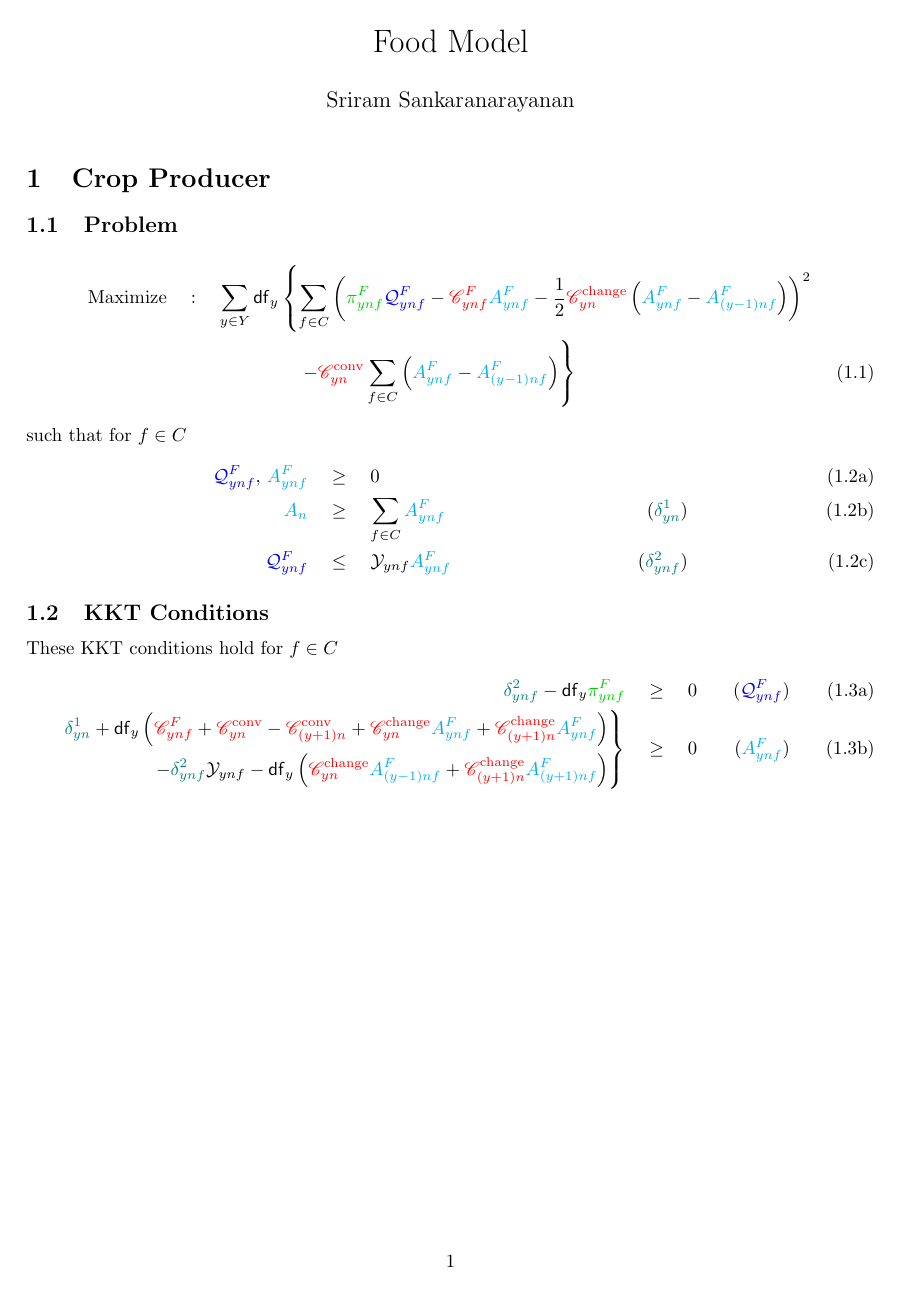
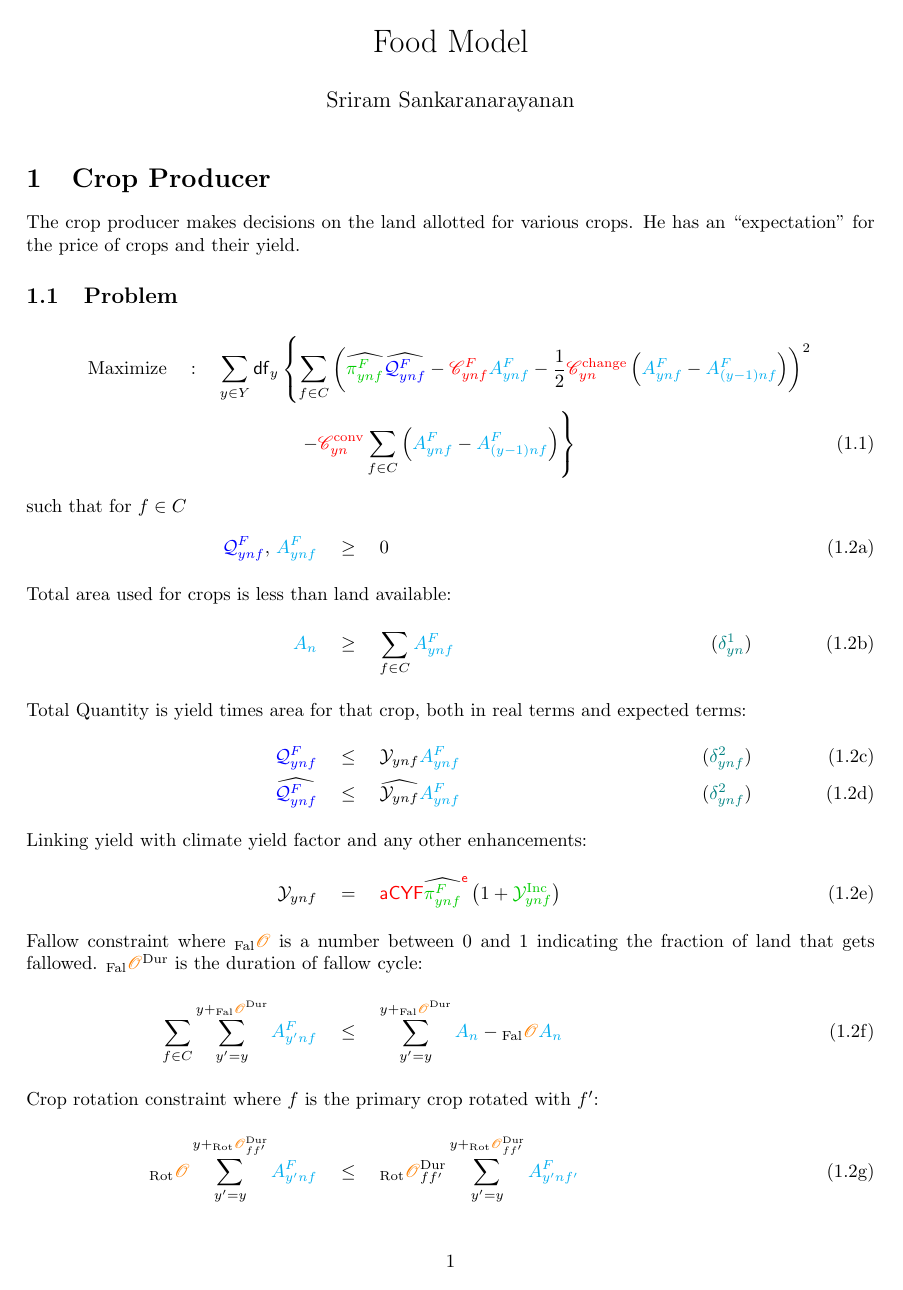
Before and after one commit to ssriram1992/Food, a LaTeX document (NewModel/Doc/Equations.tex): page 1 of 5 before the commit and page 1 of 3 after it. Compiled offline with pdfLaTeX.

Commit message:
Crop Rotation and Fallow equations added in Documentation

```diff
--- a/NewModel/Doc/Equations.tex
+++ b/NewModel/Doc/Equations.tex
@@ -75,13 +75,19 @@
 \newcommand{\CsSq}			{\textcolor{red} {\Cost^{\S q}_{ynf}}}
 \newcommand{\CsSl}			{\textcolor{red} {\Cost^{\S l}_{ynf}}}
 
-\newcommand{\AF}[1][y]		{\textcolor{cyan}{\Area^{\F}_{{#1}nf}}}
+\newcommand{\AF}[1][ynf]		{\textcolor{cyan}{\Area^{\F}_{{#1}}}}
 \newcommand{\An}			{\textcolor{cyan} {\Area_n}}
 
 
 \newcommand{\DemInt}			{{\alpha_{ynf}}}
 \newcommand{\DemSlope}			{{\beta_{ynf}}}
 \newcommand{\DemCross}			{{\chi_{ynfi}}}
+
+
+\newcommand{\CYF}			{\textcolor{red} {\mathsf{CYF}}}
+\newcommand{\elasticity}	{\textcolor{red} {\mathsf{e}}}
+\newcommand{\aInCYF}		{\textcolor{red} {\mathsf{a}}}
+\newcommand{\YieldBoost}	{\textcolor{dgreen} {\Yld^{\text{Inc}}}}
 
 \numberwithin{equation}			{section}
 
@@ -97,6 +103,15 @@
 \newcommand{\di}			{\textcolor{teal} {\delta^9_{yn}}}
 \renewcommand{\dj}			{\textcolor{teal} {\delta^{10}_{yn}}}
 
+
+% Settings Information
+\newcommand{\Opt}			{\textcolor{orange} {\mathscr{O}}}
+\newcommand{\OCr}			{{}_{\text{Rot}}\Opt}
+\newcommand{\OCrDur}[1][ff']{\OCr_{#1}^\text{Dur}}
+\newcommand{\OFal}			{{}_{\text{Fal}}\Opt}
+\newcommand{\OFalDur}		{\OFal^{\text{Dur}}}
+
+
 %% Heading information
 \title{\mytitle}
 \date{}
@@ -105,35 +120,45 @@
 \begin{document}
 \maketitle
 \section{Crop Producer} % (fold)
+The crop producer makes decisions on the land allotted for various crops. He has an ``expectation'' for the price of crops and their yield.
 \subsection{Problem} % (fold)
 \begin{align}
 \Max \quad &: \quad  \sum_{y\in\Y} \DiscFact \left \{ \sum_{f\in \C}\left (
-	\piF\QFf - \CsF\AF - \frac{1}{2}\CsChg \left( \AF - \AF[(y-1)] \right)
+	\widehat{\piF}\widehat{\QFf} - \CsF\AF - \frac{1}{2}\CsChg \left( \AF - \AF[(y-1)nf] \right)
  \right)^2\right .\nonumber\\
- \quad &\quad \quad \qquad \qquad \left .- \CsConv  \sum_{f\in \C} \left(\AF - \AF[(y-1)]\right) \right \}
+ \quad &\quad \quad \qquad \qquad \left .- \CsConv  \sum_{f\in \C} \left(\AF - \AF[(y-1)nf]\right) \right \}
 \end{align}
 such that for $f\in \C$
 \begin{subequations}
 	\begin{align}
 \QFf,\,\AF \quad &\geq \quad 0\\
+\intertext{Total area used for crops is less than land available:}
 \An \quad &\geq \quad  \sum_{f\in\C}\AF & (\da)\\
-\QFf \quad &\leq \quad \Yld\AF &(\db)
+\intertext{Total Quantity is yield times area for that crop, both in real terms and expected terms:}
+\QFf \quad &\leq \quad \Yld\AF &(\db)\\
+\widehat{\QFf} \quad &\leq \quad \widehat{\Yld}\AF &(\db)\\
+\intertext{Linking yield with climate yield factor and any other enhancements:}
+\Yld \quad &= \quad \aInCYF\CYF\widehat{\piF}^{\elasticity}\left( 1+\YieldBoost \right) \\
+\intertext{Fallow constraint where $\OFal$ is a number between 0 and 1 indicating the fraction of land that gets fallowed. $\OFalDur$ is the duration of fallow cycle:}
+\sum_{f\in\C}\sum_{y'=y}^{y+\OFalDur}\AF[y'nf] \quad &\leq \quad \sum_{y'=y}^{y+\OFalDur}\An - \OFal\An\\
+\intertext{Crop rotation constraint where $f$ is the primary crop rotated with $f'$:}
+\OCr\sum_{y'=y}^{y+\OCrDur}\AF[y'nf] \quad &\leq \quad \OCrDur\sum_{y'=y}^{y+\OCrDur}\AF[y'nf']
 \end{align}
 \end{subequations}
-\subsection{KKT Conditions} % (fold)
-These KKT conditions hold for $f\in \C$
-\begin{subequations}
-\begin{align}
-\db - \DiscFact\piF \quad &\geq \quad 0&(\QFf)\\
-\left .
-\begin{aligned}
-	  \da+\DiscFact \left( \CsF+\CsConv[y] - \CsConv[(y+1)] + \CsChg\AF + \CsChg[(y+1)]\AF \right)  \\
-	-\db\Yld  - \DiscFact\left( \CsChg\AF[(y-1)] + \CsChg[(y+1)]\AF[(y+1)]  \right)
-\end{aligned}
-\right \} \quad &\geq \quad 0 &(\AF)
-\end{align}
-\end{subequations}
-\pagebreak
+% \subsection{KKT Conditions} % (fold)
+% These KKT conditions hold for $f\in \C$
+% \begin{subequations}
+% \begin{align}
+% \db - \DiscFact\piF \quad &\geq \quad 0&(\QFf)\\
+% \left .
+% \begin{aligned}
+% 	  \da+\DiscFact \left( \CsF+\CsConv[y] - \CsConv[(y+1)] + \CsChg\AF + \CsChg[(y+1)]\AF \right)  \\
+% 	-\db\Yld  - \DiscFact\left( \CsChg\AF[(y-1)nf] + \CsChg[(y+1)]\AF[(y+1)nf]  \right)
+% \end{aligned}
+% \right \} \quad &\geq \quad 0 &(\AF)
+% \end{align}
+% \end{subequations}
+% \pagebreak
 
 
 
```
Also changed, not shown: NewModel/Doc/Equations.pdf, NewModel/Doc/Equations.tex (78 more changed lines).
